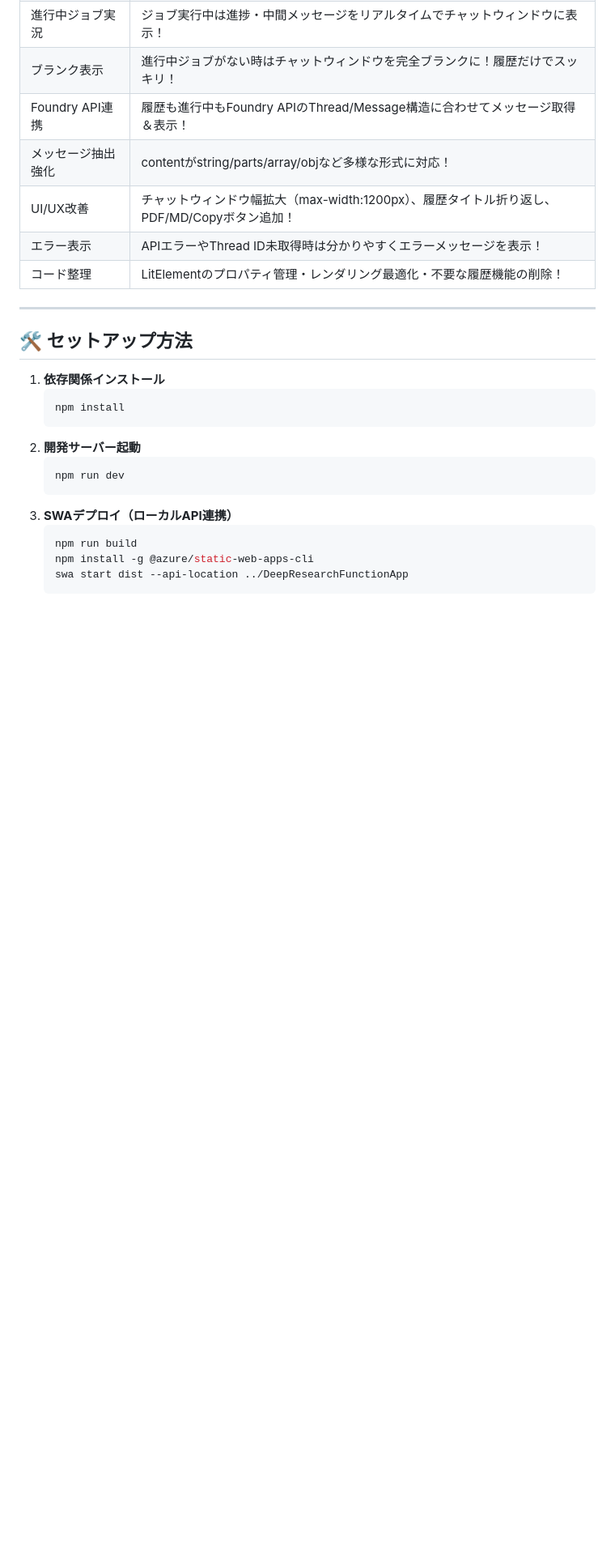
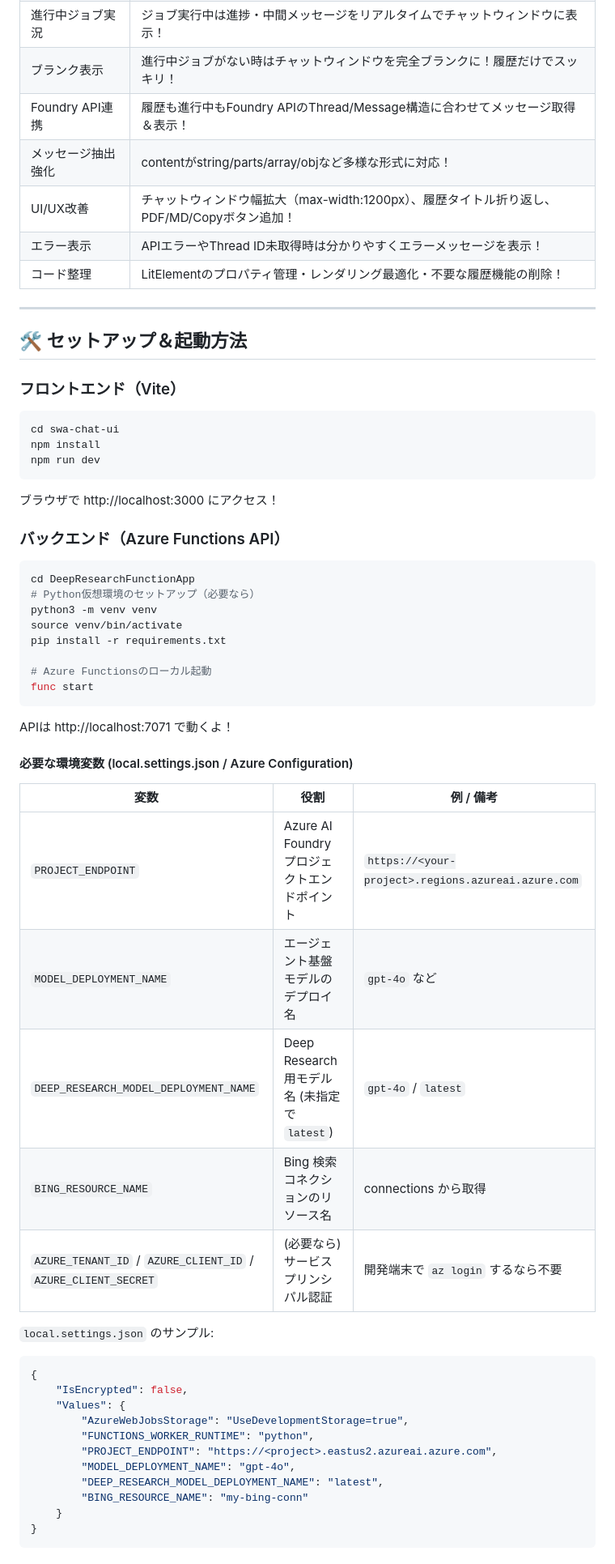
Before and after one commit to c-nova/drOne, a Markdown page: README.md, the part around one of its changes. Shown at 81% size. Rendered like a GitHub page; blank space fills up the shorter version.

Commit message:
docs: enrich README for users - add env vars, API endpoints, print.pdf workflow - add devtools/sandbox notes, security memo, roadmap

````diff
--- a/README.md
+++ b/README.md
@@ -33,19 +33,55 @@ AIリサーチをもっと楽しく、もっとスマートに！
 
 ---
 
-## 🛠️ セットアップ方法
 
-1. **依存関係インストール**
-   ```bash
-   npm install
-   ```
-2. **開発サーバー起動**
-   ```bash
-   npm run dev
-   ```
-3. **SWAデプロイ（ローカルAPI連携）**
-   ```bash
-   npm run build
-   npm install -g @azure/static-web-apps-cli
-   swa start dist --api-location ../DeepResearchFunctionApp
-   ```
+## 🛠️ セットアップ＆起動方法
+
+### フロントエンド（Vite）
+
+```zsh
+cd swa-chat-ui
+npm install
+npm run dev
+```
+ブラウザで http://localhost:3000 にアクセス！
+
+### バックエンド（Azure Functions API）
+
+```zsh
+cd DeepResearchFunctionApp
+# Python仮想環境のセットアップ（必要なら）
+python3 -m venv venv
+source venv/bin/activate
+pip install -r requirements.txt
+
+# Azure Functionsのローカル起動
+func start
+```
+APIは http://localhost:7071 で動くよ！
+
+#### 必要な環境変数 (local.settings.json / Azure Configuration)
+
+| 変数 | 役割 | 例 / 備考 |
+|------|------|-----------|
+| `PROJECT_ENDPOINT` | Azure AI Foundry プロジェクトエンドポイント | `https://<your-project>.regions.azureai.azure.com` |
+| `MODEL_DEPLOYMENT_NAME` | エージェント基盤モデルのデプロイ名 | `gpt-4o` など |
+| `DEEP_RESEARCH_MODEL_DEPLOYMENT_NAME` | Deep Research 用モデル名 (未指定で `latest`) | `gpt-4o` / `latest` |
+| `BING_RESOURCE_NAME` | Bing 検索コネクションのリソース名 | connections から取得 |
+| `AZURE_TENANT_ID` / `AZURE_CLIENT_ID` / `AZURE_CLIENT_SECRET` | (必要なら) サービスプリンシパル認証 | 開発端末で `az login` するなら不要 |
+
+`local.settings.json` のサンプル:
+
+```json
+{
+	"IsEncrypted": false,
+	"Values": {
+		"AzureWebJobsStorage": "UseDevelopmentStorage=true",
+		"FUNCTIONS_WORKER_RUNTIME": "python",
+		"PROJECT_ENDPOINT": "https://<project>.eastus2.azureai.azure.com",
+		"MODEL_DEPLOYMENT_NAME": "gpt-4o",
+		"DEEP_RESEARCH_MODEL_DEPLOYMENT_NAME": "latest",
+		"BING_RESOURCE_NAME": "my-bing-conn"
+	}
+}
+```
+
````
Also changed, not shown: other parts of README.md (+63 -0 lines).
